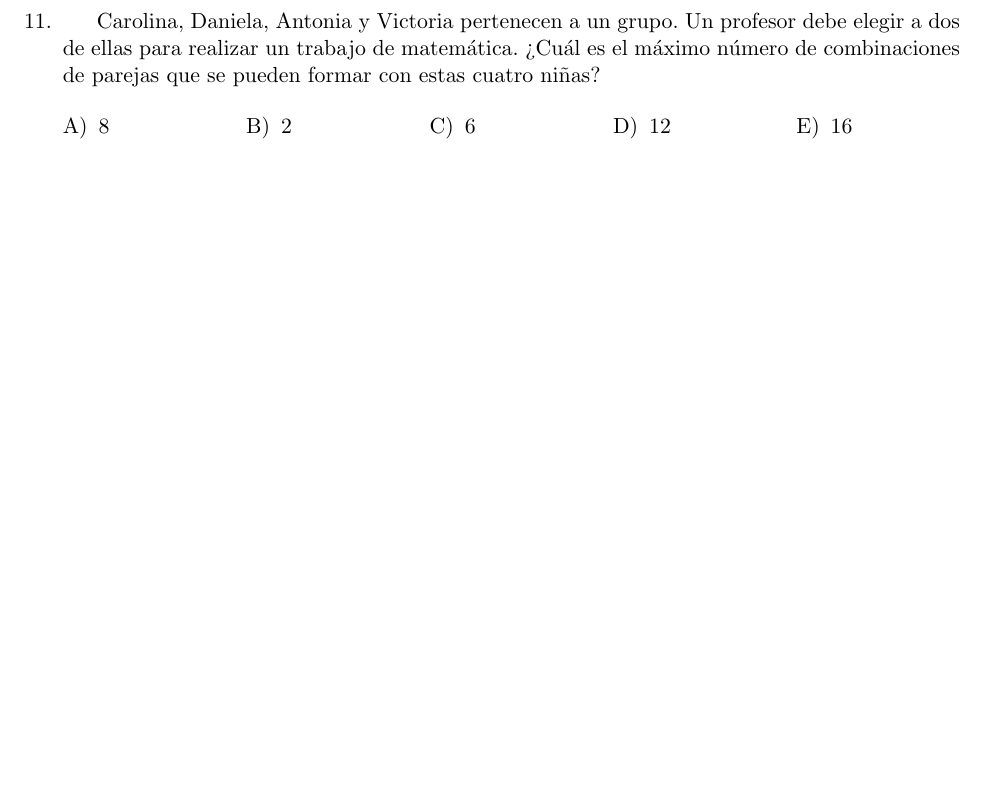
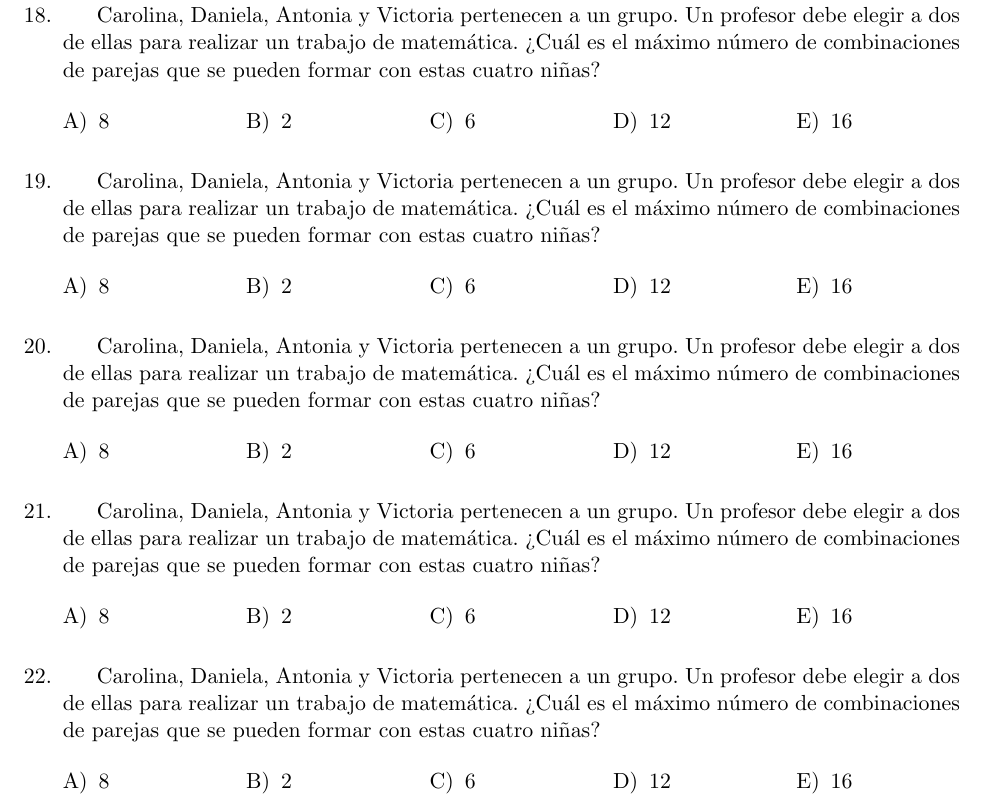
Before and after one commit to maurogdp/E2TConteo, a LaTeX book (evaluacion.tex): part of page 2 of 21 before the commit and part of page 3 of 22 after it, cut so that both start at the same text, the shorter picture padded with empty space. Compiled offline with pdfLaTeX; an older LaTeX class or package is replaced by its successor.

Commit message:
nuevo avance

```diff
--- a/evaluacion.tex
+++ b/evaluacion.tex
@@ -323,6 +403,72 @@
 		\columnbreak
 		\choice $16$
 	\end{multicols}
+
+	\question Carolina, Daniela, Antonia y Victoria pertenecen a un grupo. Un profesor debe elegir a dos de ellas para realizar un trabajo de matemática. ¿Cuál es el máximo número de combinaciones de parejas que se pueden formar con estas cuatro niñas?
+	\begin{multicols}{5}
+		\choice $8$
+		\columnbreak
+		\choice $2$
+		\columnbreak
+		\correctchoice $6$
+		\columnbreak
+		\choice $12$
+		\columnbreak
+		\choice $16$
+	\end{multicols}
+
+	\question Carolina, Daniela, Antonia y Victoria pertenecen a un grupo. Un profesor debe elegir a dos de ellas para realizar un trabajo de matemática. ¿Cuál es el máximo número de combinaciones de parejas que se pueden formar con estas cuatro niñas?
+	\begin{multicols}{5}
+		\choice $8$
+		\columnbreak
+		\choice $2$
+		\columnbreak
+		\correctchoice $6$
+		\columnbreak
+		\choice $12$
+		\columnbreak
+		\choice $16$
+	\end{multicols}
+
+	\question Carolina, Daniela, Antonia y Victoria pertenecen a un grupo. Un profesor debe elegir a dos de ellas para realizar un trabajo de matemática. ¿Cuál es el máximo número de combinaciones de parejas que se pueden formar con estas cuatro niñas?
+	\begin{multicols}{5}
+		\choice $8$
+		\columnbreak
+		\choice $2$
+		\columnbreak
+		\correctchoice $6$
+		\columnbreak
+		\choice $12$
+		\columnbreak
+		\choice $16$
+	\end{multicols}
+
+	\question Carolina, Daniela, Antonia y Victoria pertenecen a un grupo. Un profesor debe elegir a dos de ellas para realizar un trabajo de matemática. ¿Cuál es el máximo número de combinaciones de parejas que se pueden formar con estas cuatro niñas?
+	\begin{multicols}{5}
+		\choice $8$
+		\columnbreak
+		\choice $2$
+		\columnbreak
+		\correctchoice $6$
+		\columnbreak
+		\choice $12$
+		\columnbreak
+		\choice $16$
+	\end{multicols}
+
+	\question Carolina, Daniela, Antonia y Victoria pertenecen a un grupo. Un profesor debe elegir a dos de ellas para realizar un trabajo de matemática. ¿Cuál es el máximo número de combinaciones de parejas que se pueden formar con estas cuatro niñas?
+	\begin{multicols}{5}
+		\choice $8$
+		\columnbreak
+		\choice $2$
+		\columnbreak
+		\correctchoice $6$
+		\columnbreak
+		\choice $12$
+		\columnbreak
+		\choice $16$
+	\end{multicols}
+
 
 	\newpage
 	\question En la tabla adjunta, se observa la cantidad de títulos profesionales obtenidos por los alumnos de Geología de la Universidad ``UCLA''. ¿Cuál(es) de las siguientes afirmaciones es (son) verdadera(s)?
```
Also changed, not shown: evaluacion.tex (80 more changed lines).
